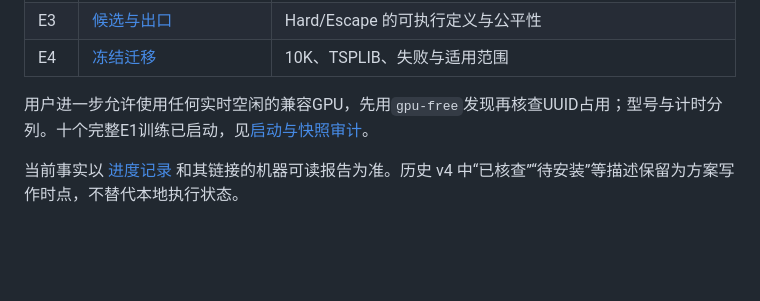
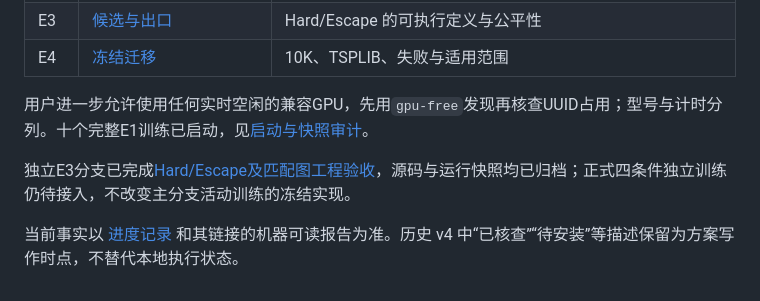
Before and after one commit to LinHuanli/GPLSACO, a Markdown page: docs/README.md, the part around the change. Rendered like a GitHub page; blank space fills up the shorter version.

Commit message:
Link isolated Escape implementation and matched-panel evidence

```diff
--- a/docs/README.md
+++ b/docs/README.md
@@ -28,4 +28,6 @@
 
 用户进一步允许使用任何实时空闲的兼容GPU，先用`gpu-free`发现再核查UUID占用；型号与计时分列。十个完整E1训练已启动，见[启动与快照审计](reports/2026-09-09_e1_training_launch.md)。
 
+独立E3分支已完成[Hard/Escape及匹配图工程验收](https://github.com/LinHuanli/GPLSACO/blob/7c442af1247241bb4b8bcd9c1f7430041398f53b/docs/reports/2026-09-09_escape_engine.md)，源码与运行快照均已归档；正式四条件独立训练仍待接入，不改变主分支活动训练的冻结实现。
+
 当前事实以 [进度记录](reports/progress.md) 和其链接的机器可读报告为准。历史 v4 中“已核查”“待安装”等描述保留为方案写作时点，不替代本地执行状态。
```
Also changed, not shown: README.md (+1 -0 lines), docs/reports/progress.md (+6 -5 lines).
